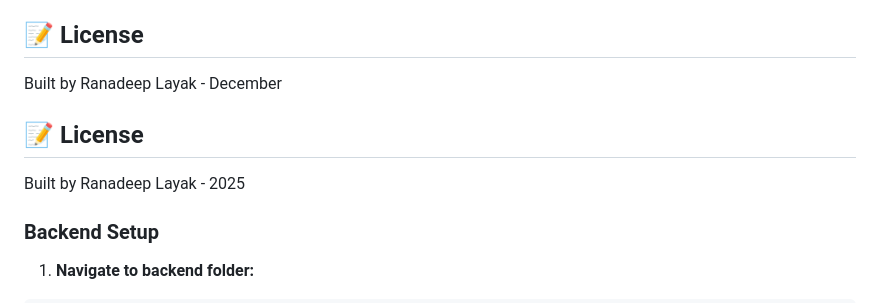
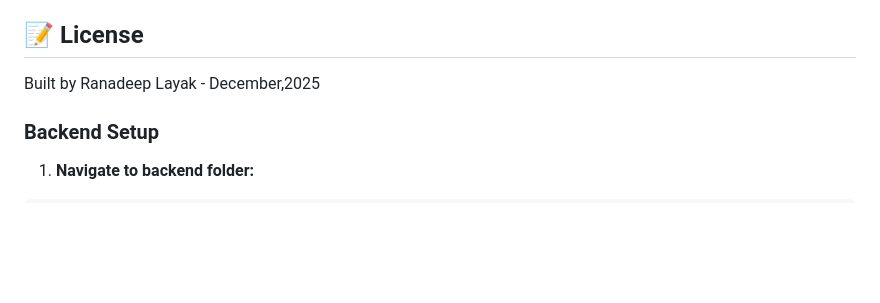
Before and after one commit to Ranadeep-Layak/portfolio-website, a Markdown page: README.md, the part around the change. Drawn GitHub-style; blank space fills up the shorter version.

Commit message:
Update README.md
minor README file changes

```diff
--- a/README.md
+++ b/README.md
@@ -178,10 +178,7 @@ If needed, default data is also in `portfolio-backend/server.js` (lines 50-165)
 
 ## 📝 License
 
-Built by Ranadeep Layak - December
-## 📝 License
-
-Built by Ranadeep Layak - 2025
+Built by Ranadeep Layak - December,2025
 
 ### Backend Setup
 
```
